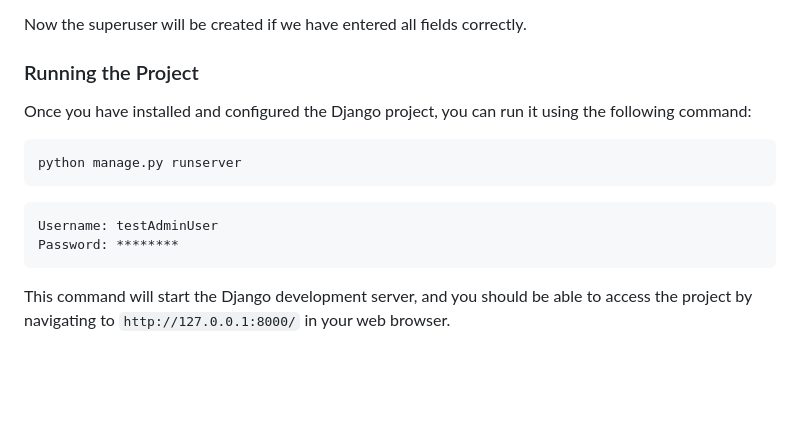
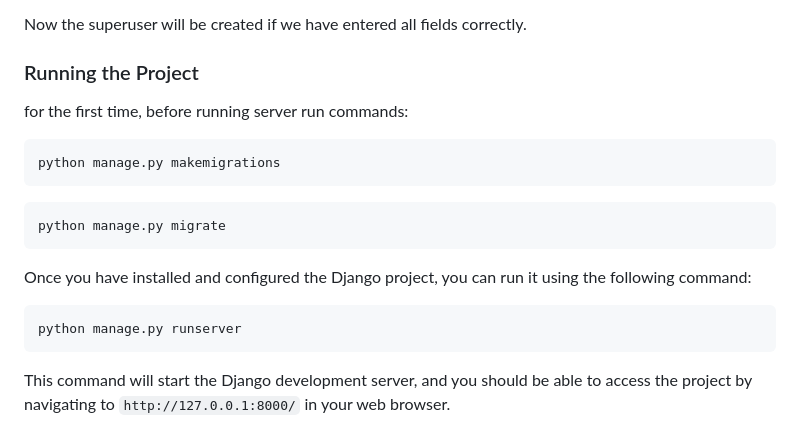
Before and after one commit to alialaei1/Interactive-User-Guides-Template, a Markdown page: README.md, the part around the change. Drawn GitHub-style; blank space fills up the shorter version.

````diff
--- a/README.md
+++ b/README.md
@@ -74,17 +74,20 @@ Now the superuser will be created if we have entered all fields correctly.
 
 ### Running the Project
 
+for the first time, before running server run commands:
+
+```sh
+python manage.py makemigrations
+```
+```sh
+python manage.py migrate
+```
+
 Once you have installed and configured the Django project, you can run it using the following command:
+
 ```sh
 python manage.py runserver
 ```
-
-```sh
-Username: testAdminUser
-Password: ********
-```
-
-
 
 This command will start the Django development server, and you should be able to access the project by navigating to ```http://127.0.0.1:8000/``` in your web browser.
 
````
